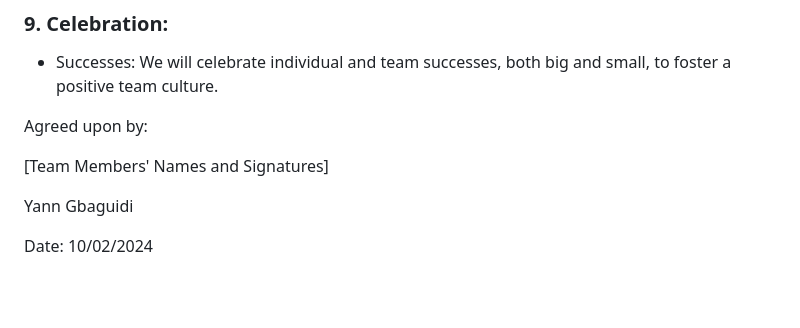
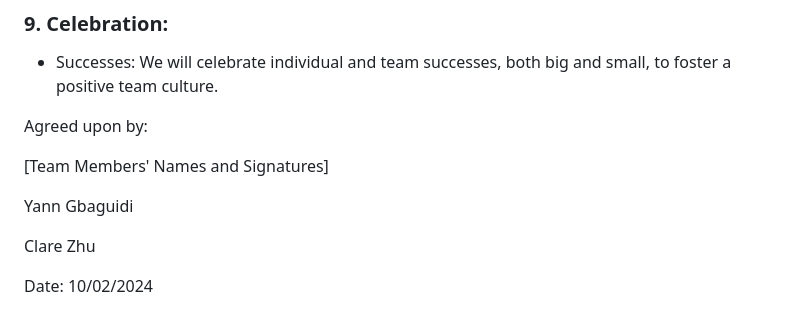
Before and after one commit to theLittleBigZ/C01-Group9-Project, a Markdown page: Deliverable 1/Agreement.md, the part around the change. Drawn GitHub-style; blank space fills up the shorter version.

Commit message:
Signed Agreement.md

```diff
--- a/Deliverable 1/Agreement.md
+++ b/Deliverable 1/Agreement.md
@@ -93,5 +93,7 @@ Agreed upon by:
 
 Yann Gbaguidi
 
+Clare Zhu
+
 
 Date: 10/02/2024
```
